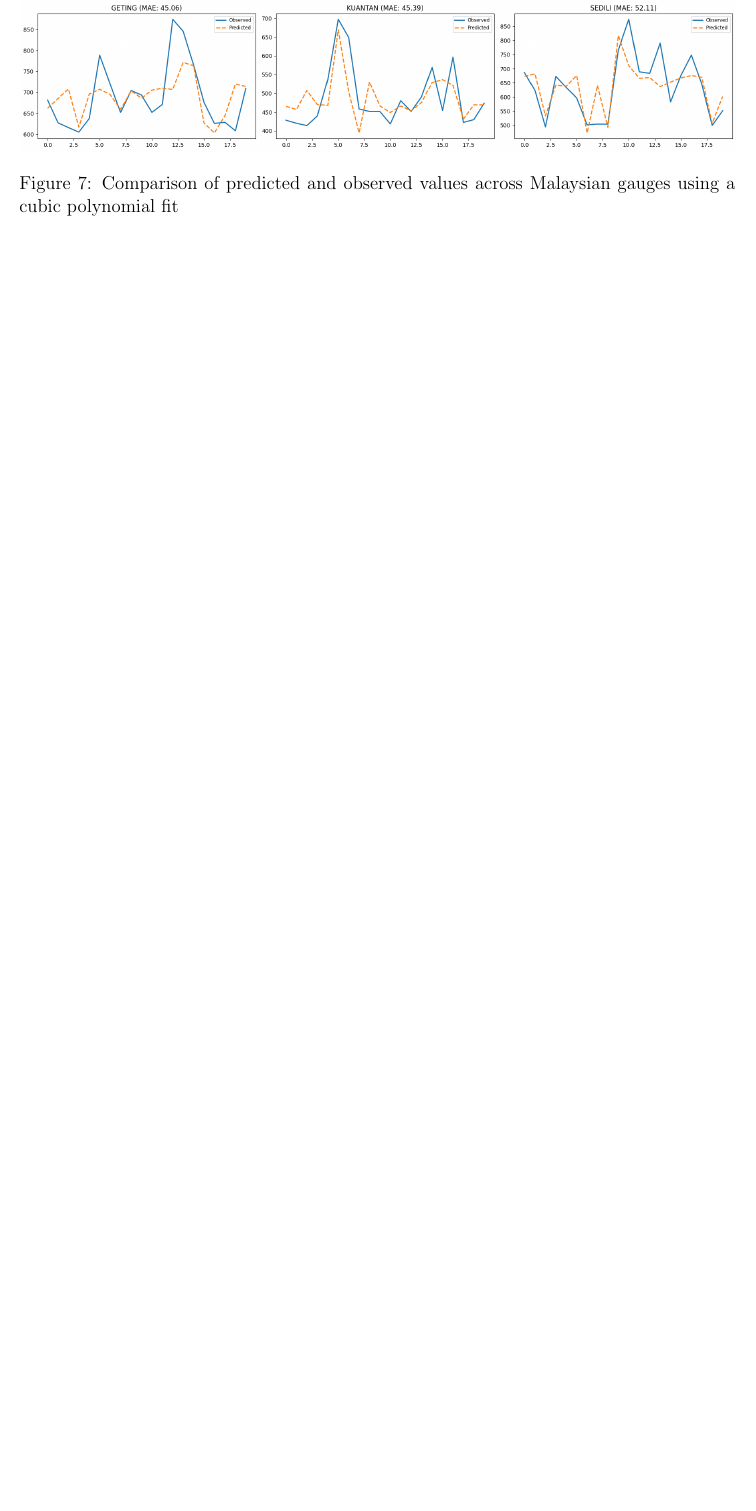
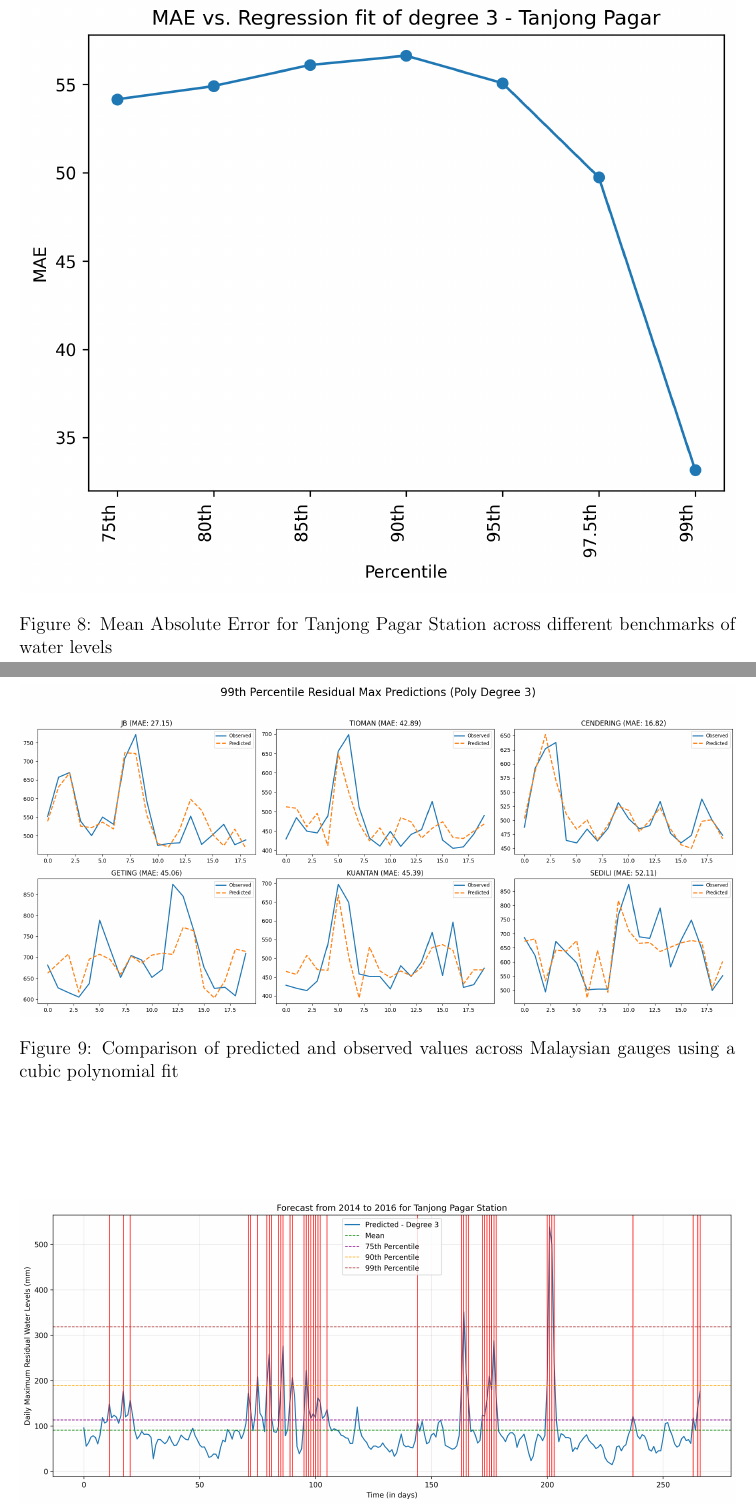
Before and after one commit to shrin0811/test_stuff_for_3172, a LaTeX paper (report_draft1.tex): part of page 8 of 8 before the commit and two parts of pages 9 and 10 of 10 after it, the two joined at a grey line, cut at the place of the change, the shorter picture padded with empty space. Compiled offline with pdfLaTeX.

Commit message:
Updates from Overleaf

```diff
--- a/report_draft1.tex
+++ b/report_draft1.tex
@@ -152,8 +155,24 @@
+        \label{fig:enter-label}
+    \end{figure*}
+
+    \begin{figure*}[h]
+        \centering
+        \includegraphics[width=\linewidth]{Figures/MAE_TP_diff_percentile.png}
+        \caption{Mean Absolute Error for Tanjong Pagar Station across different benchmarks of water levels}
+        \label{fig:enter-label}
+    \end{figure*}
 
     \begin{figure*}[h]
         \centering
         \includegraphics[width=\linewidth]{Figures/99th_percentile_all_locations.png}
         \caption{Comparison of predicted and observed values across Malaysian gauges using a cubic polynomial fit}
+        \label{fig:enter-label}
+    \end{figure*}
+
+    \begin{figure*}[h]
+        \centering
+        \includegraphics[width=\linewidth]{Figures/Forecast_2014_2016_TP_SD.png}
+        \caption{Behaviour of the model with respect to extreme sea levels and surge days}
         \label{fig:enter-label}
     \end{figure*}
 
```
Also changed, not shown: Figures/TP_Model_trained.png (added), report_draft1.tex (5 more changed lines).
